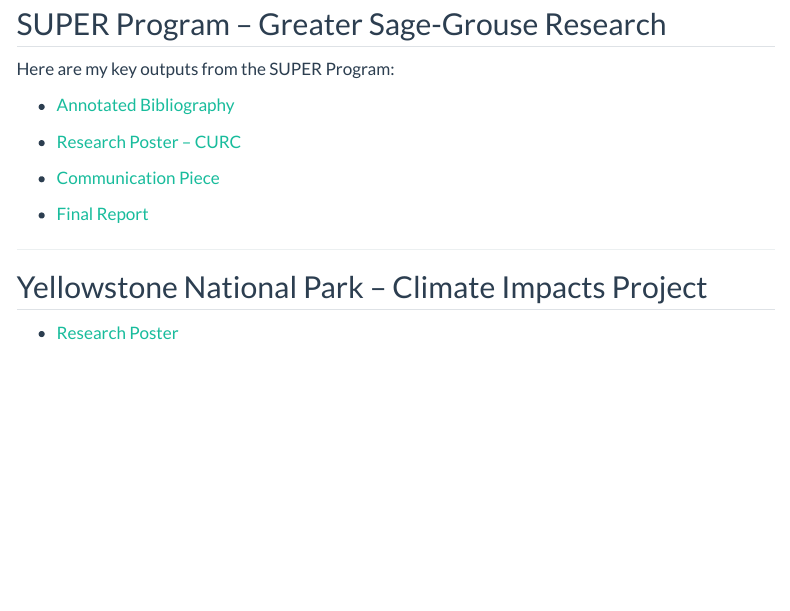
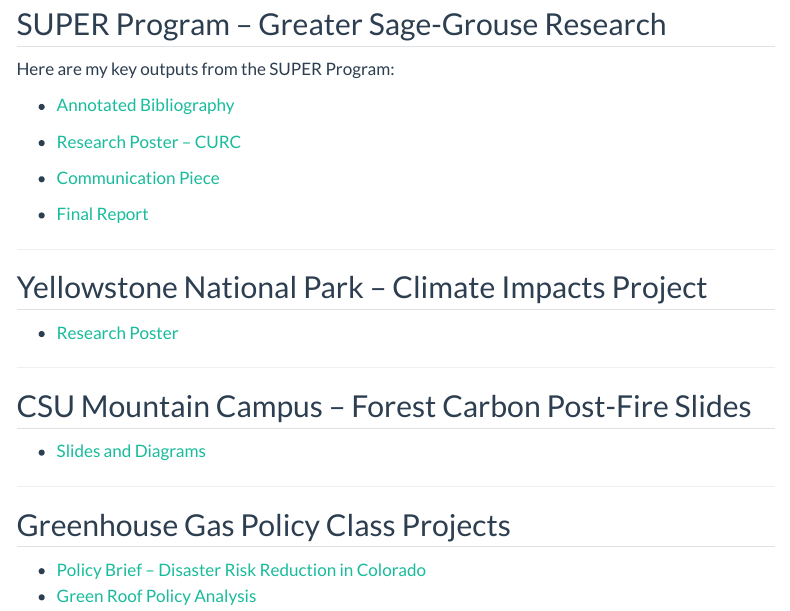
Before and after one commit to maceydvo/maceydvo, a Quarto document (Projects.qmd): the page in a window 1100 px wide, from 80 px down. Rendered offline with R 4.5, knitr and Pandoc in place of Quarto, with nearby package versions; menus at the side of the page are left out.

Commit message:
mampus and ghg policy elements

```diff
--- a/Projects.qmd
+++ b/Projects.qmd
@@ -19,3 +19,16 @@
 ## Yellowstone National Park – Climate Impacts Project
 
 -   [Research Poster](media/yell_poster.pdf){target="_blank"}
+
+------------------------------------------------------------------------
+
+## CSU Mountain Campus – Forest Carbon Post-Fire Slides
+
+-   [Slides and Diagrams](media/forest_carbon_postfire_slides.pdf){target="_blank"}
+
+------------------------------------------------------------------------
+
+## Greenhouse Gas Policy Class Projects
+
+-   [Policy Brief – Disaster Risk Reduction in Colorado](media/DRR_Policy_Brief.pdf){target="_blank"}\
+-   [Green Roof Policy Analysis](media/Green_Roof_Policy_Analysis.pdf){target="_blank"}
```
Also changed, not shown: media/DRR_Policy_Brief.pdf (added), media/Green_Roof_Policy_Analysis.pdf (added), media/forest_carbon_postfire_slides.pdf (added).
